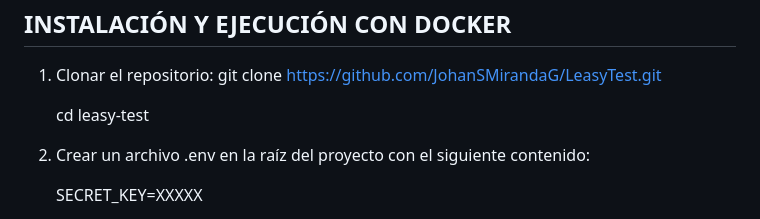
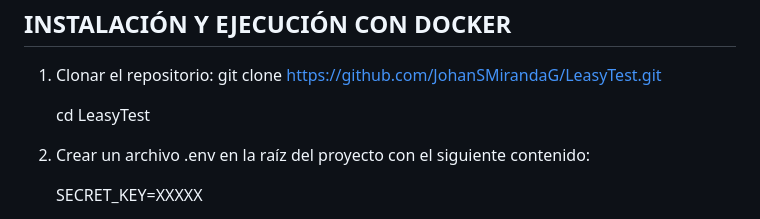
Before and after one commit to JohanSMirandaG/LeasyTest, a Markdown page: README.md, the part around the change. Drawn GitHub-style.

```diff
--- a/README.md
+++ b/README.md
@@ -56,7 +56,7 @@ INSTALACIÓN Y EJECUCIÓN CON DOCKER
 1. Clonar el repositorio:
    git clone https://github.com/JohanSMirandaG/LeasyTest.git
 
-   cd leasy-test
+   cd LeasyTest
 
 
 2. Crear un archivo .env en la raíz del proyecto con el siguiente contenido:
```
